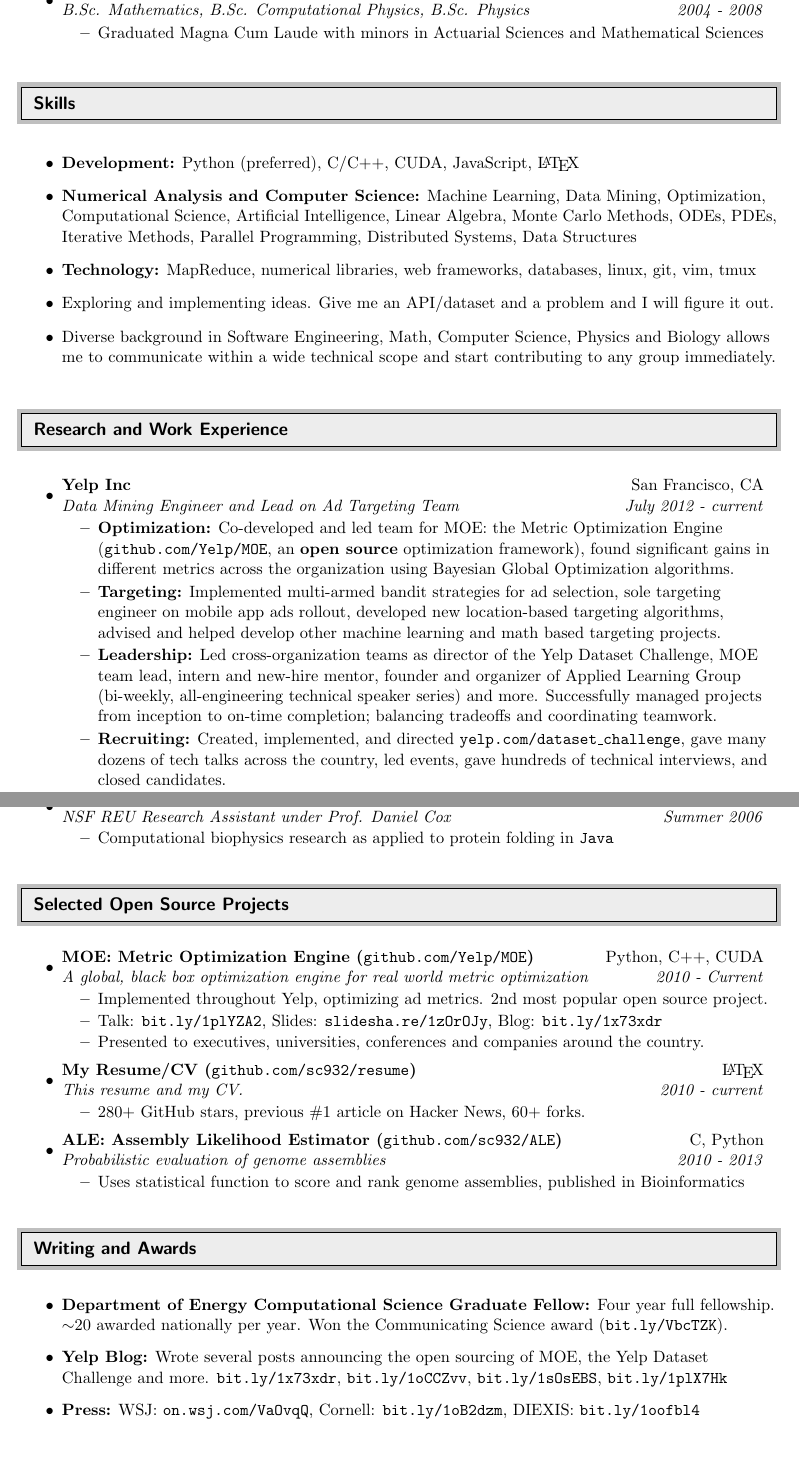
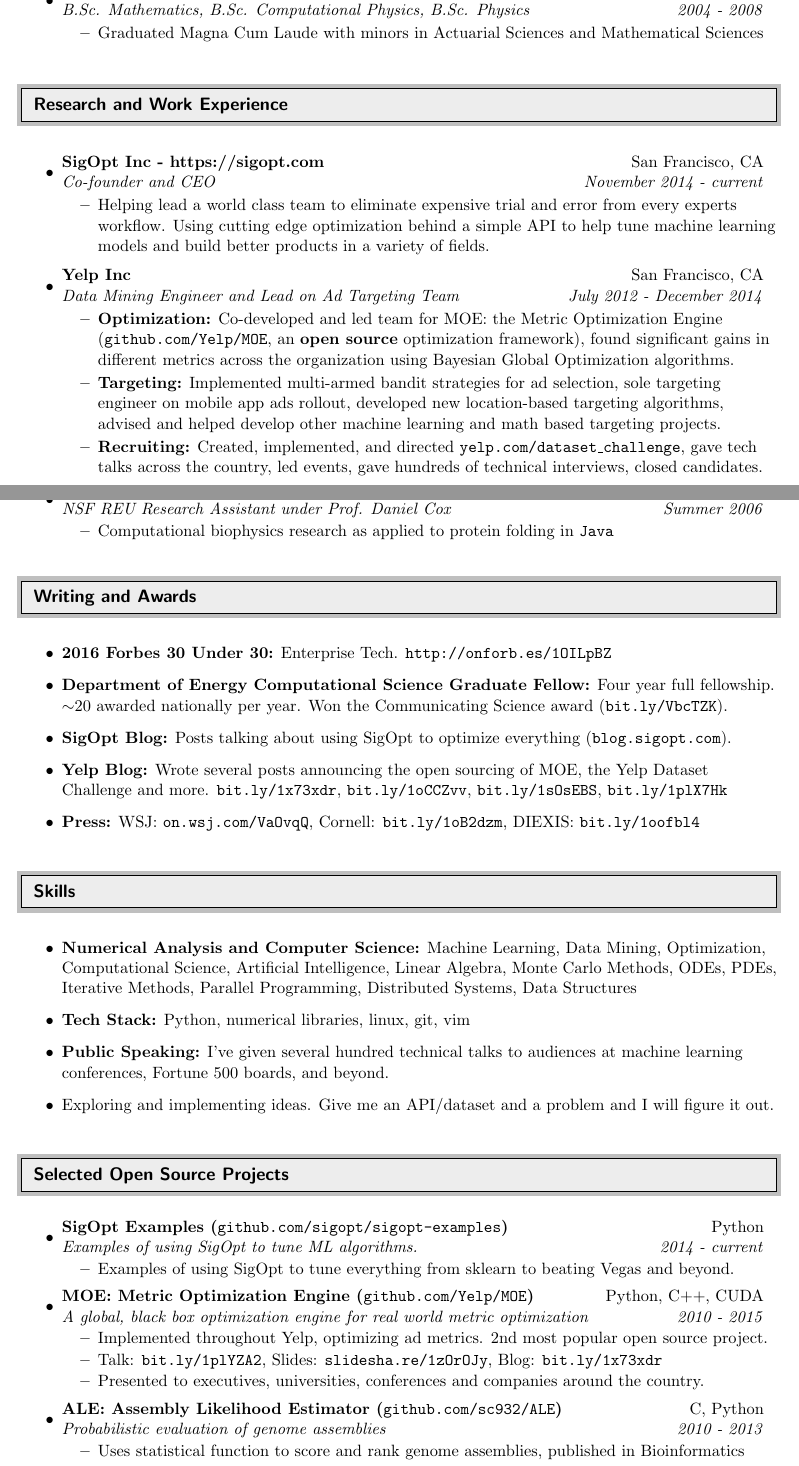
Before and after one commit to sc932/resume, a LaTeX CV (ScottClarkResume.tex): two parts of pages 1 and 2 of 2, joined at a grey line, cut so that both start at the same text, the shorter picture padded with empty space. Compiled offline with pdfLaTeX.

Commit message:
SigOpt updates

```diff
--- a/ScottClarkResume.tex
+++ b/ScottClarkResume.tex
@@ -92,26 +92,6 @@
 
 %%%%%%%%%%%%%%%%%%%%%%%%%%%%%%
 
-\resheading{Skills}
-
-%%%%%%%%%%%%%%%%%%%%%%%%%%%%%%
-
-\begin{itemize}
-
-\item {\bf Development:} Python (preferred), C/C++, CUDA, JavaScript, \LaTeX
-
-\item {\bf Numerical Analysis and Computer Science:} Machine Learning, Data Mining, Optimization, Computational Science, Artificial Intelligence, Linear Algebra, Monte Carlo Methods, ODEs, PDEs, Iterative Methods, Parallel Programming, Distributed Systems, Data Structures
-
-\item {\bf Technology:} MapReduce, numerical libraries, web frameworks, databases, linux, git, vim, tmux
-
-\item Exploring and implementing ideas. Give me an API/dataset and a problem and I will figure it out.
-
-\item Diverse background in Software Engineering, Math, Computer Science, Physics and Biology allows me to communicate within a wide technical scope and start contributing to any group immediately.
-
-\end{itemize}
-
-%%%%%%%%%%%%%%%%%%%%%%%%%%%%%%
-
 \resheading{Research and Work Experience}
 
 %%%%%%%%%%%%%%%%%%%%%%%%%%%%%%
@@ -119,12 +99,17 @@
 \begin{itemize}
 
 \item
-	\ressubheading{Yelp Inc}{San Francisco, CA}{Data Mining Engineer and Lead on Ad Targeting Team}{July 2012 - current}
+	\ressubheading{SigOpt Inc - https://sigopt.com}{San Francisco, CA}{Co-founder and CEO}{November 2014 - current}
+	\begin{itemize}
+      \resitem{Helping lead a world class team to eliminate expensive trial and error from every experts workflow. Using cutting edge optimization behind a simple API to help tune machine learning models and build better products in a variety of fields.}
+	\end{itemize}
+
+\item
+	\ressubheading{Yelp Inc}{San Francisco, CA}{Data Mining Engineer and Lead on Ad Targeting Team}{July 2012 - December 2014}
 	\begin{itemize}
             \resitem{{\bf Optimization:} Co-developed and led team for MOE: the Metric Optimization Engine (\texttt{github.com/Yelp/MOE}, an \textbf{open source} optimization framework), found significant gains in different metrics across the organization using Bayesian Global Optimization algorithms.}
             \resitem{{\bf Targeting:} Implemented multi-armed bandit strategies for ad selection, sole targeting engineer on mobile app ads rollout, developed new location-based targeting algorithms, advised and helped develop other machine learning and math based targeting projects.}
-            \resitem{{\bf Leadership:} Led cross-organization teams as director of the Yelp Dataset Challenge, MOE team lead, intern and new-hire mentor, founder and organizer of Applied Learning Group (bi-weekly, all-engineering technical speaker series) and more. Successfully managed projects from inception to on-time completion; balancing tradeoffs and coordinating teamwork.}
-            \resitem{{\bf Recruiting:} Created, implemented, and directed \texttt{yelp.com/dataset\_challenge}, gave many dozens of tech talks across the country, led events, gave hundreds of technical interviews, and closed candidates.}
+            \resitem{{\bf Recruiting:} Created, implemented, and directed \texttt{yelp.com/dataset\_challenge}, gave tech talks across the country, led events, gave hundreds of technical interviews, closed candidates.}
 	\end{itemize}
 
 \item
@@ -168,6 +150,36 @@
 
 \end{itemize}
 
+\resheading{Writing and Awards}
+
+\begin{itemize}
+
+\item {\bf 2016 Forbes 30 Under 30:} Enterprise Tech. \texttt{http://onforb.es/1OILpBZ}
+\item {\bf Department of Energy Computational Science Graduate Fellow:} Four year full fellowship. $\sim$20 awarded nationally per year. Won the Communicating Science award (\texttt{bit.ly/VbcTZK}).
+\item {\bf SigOpt Blog:} Posts talking about using SigOpt to optimize everything (\texttt{blog.sigopt.com}).
+\item {\bf Yelp Blog:} Wrote several posts announcing the open sourcing of MOE, the Yelp Dataset Challenge and more. \texttt{bit.ly/1x73xdr}, \texttt{bit.ly/1oCCZvv}, \texttt{bit.ly/1sOsEBS}, \texttt{bit.ly/1plX7Hk}
+\item {\bf Press:} WSJ: \texttt{on.wsj.com/VaOvqQ}, Cornell: \texttt{bit.ly/1oB2dzm},  DIEXIS: \texttt{bit.ly/1oofbl4}
+
+\end{itemize}
+
+%%%%%%%%%%%%%%%%%%%%%%%%%%%%%%
+
+\resheading{Skills}
+
+%%%%%%%%%%%%%%%%%%%%%%%%%%%%%%
+
+\begin{itemize}
+
+\item {\bf Numerical Analysis and Computer Science:} Machine Learning, Data Mining, Optimization, Computational Science, Artificial Intelligence, Linear Algebra, Monte Carlo Methods, ODEs, PDEs, Iterative Methods, Parallel Programming, Distributed Systems, Data Structures
+
+\item {\bf Tech Stack:} Python, numerical libraries, linux, git, vim
+
+\item {\bf Public Speaking:} I've given several hundred technical talks to audiences at machine learning conferences, Fortune 500 boards, and beyond.
+
+\item Exploring and implementing ideas. Give me an API/dataset and a problem and I will figure it out.
+
+\end{itemize}
+
 %%%%%%%%%%%%%%%%%%%%%%%%%%%%%%
 
 \resheading{Selected Open Source Projects}
@@ -177,17 +189,17 @@
 \begin{itemize}
 
 \item
-    \ressubheading{MOE: Metric Optimization Engine (\texttt{github.com/Yelp/MOE})}{Python, C++, CUDA}{A global, black box optimization engine for real world metric optimization}{2010 - Current}
+    \ressubheading{SigOpt Examples (\texttt{github.com/sigopt/sigopt-examples})}{Python}{Examples of using SigOpt to tune ML algorithms.}{2014 - current}
+    \begin{itemize}
+        \resitem{Examples of using SigOpt to tune everything from sklearn to beating Vegas and beyond.}
+	\end{itemize}
+
+\item
+    \ressubheading{MOE: Metric Optimization Engine (\texttt{github.com/Yelp/MOE})}{Python, C++, CUDA}{A global, black box optimization engine for real world metric optimization}{2010 - 2015}
     \begin{itemize}
         \resitem{Implemented throughout Yelp, optimizing ad metrics. 2nd most popular open source project.}
         \resitem{Talk: \texttt{bit.ly/1plYZA2}, Slides: \texttt{slidesha.re/1zOrOJy}, Blog: \texttt{bit.ly/1x73xdr}}
         \resitem{Presented to executives, universities, conferences and companies around the country.}
-	\end{itemize}
-
-\item
-    \ressubheading{My Resume/CV (\texttt{github.com/sc932/resume})}{\LaTeX}{This resume and my CV.}{2010 - current}
-    \begin{itemize}
-        \resitem{280+ GitHub stars, previous \#1 article on Hacker News, 60+ forks.}
 	\end{itemize}
 
 \item
@@ -198,14 +210,4 @@
 
 \end{itemize}
 
-\resheading{Writing and Awards}
-
-\begin{itemize}
-
-\item {\bf Department of Energy Computational Science Graduate Fellow:} Four year full fellowship. $\sim$20 awarded nationally per year. Won the Communicating Science award (\texttt{bit.ly/VbcTZK}).
-\item {\bf Yelp Blog:} Wrote several posts announcing the open sourcing of MOE, the Yelp Dataset Challenge and more. \texttt{bit.ly/1x73xdr}, \texttt{bit.ly/1oCCZvv}, \texttt{bit.ly/1sOsEBS}, \texttt{bit.ly/1plX7Hk}
-\item {\bf Press:} WSJ: \texttt{on.wsj.com/VaOvqQ}, Cornell: \texttt{bit.ly/1oB2dzm},  DIEXIS: \texttt{bit.ly/1oofbl4}
-
-\end{itemize}
-
 \end{document}
```
Also changed, not shown: ScottClarkCV.tex (+12 -2 lines), ScottClarkCV.pdf, ScottClarkResume.pdf, ScottClarkResume.tex (7 more changed lines).
